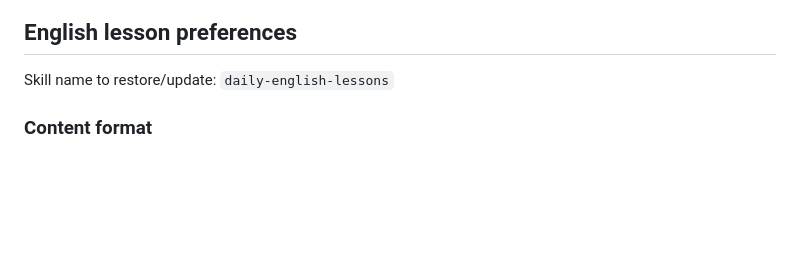
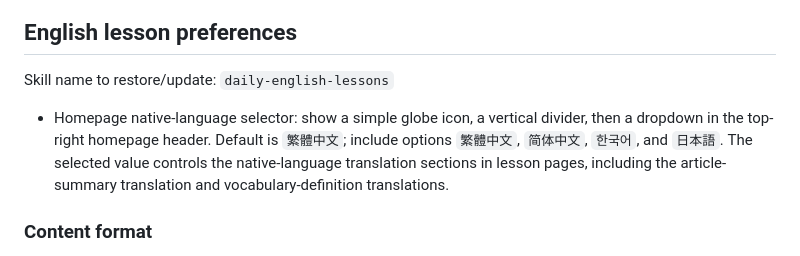
Before and after one commit to Windswell284/English-lessons-web, a Markdown page: docs/hermes-restore-backup.md, the part around the change. Drawn GitHub-style; blank space fills up the shorter version.

Commit message:
chore: publish English lessons website file docs/hermes-restore-backup.md

```diff
--- a/docs/hermes-restore-backup.md
+++ b/docs/hermes-restore-backup.md
@@ -211,6 +211,8 @@ Verifier path:
 
 Skill name to restore/update: `daily-english-lessons`
 
+- Homepage native-language selector: show a simple globe icon, a vertical divider, then a dropdown in the top-right homepage header. Default is `繁體中文`; include options `繁體中文`, `简体中文`, `한국어`, and `日本語`. The selected value controls the native-language translation sections in lesson pages, including the article-summary translation and vocabulary-definition translations.
+
 ### Content format
 
 Each daily English lesson should be a current-events vocabulary page based on a reputable English-language article.
```
